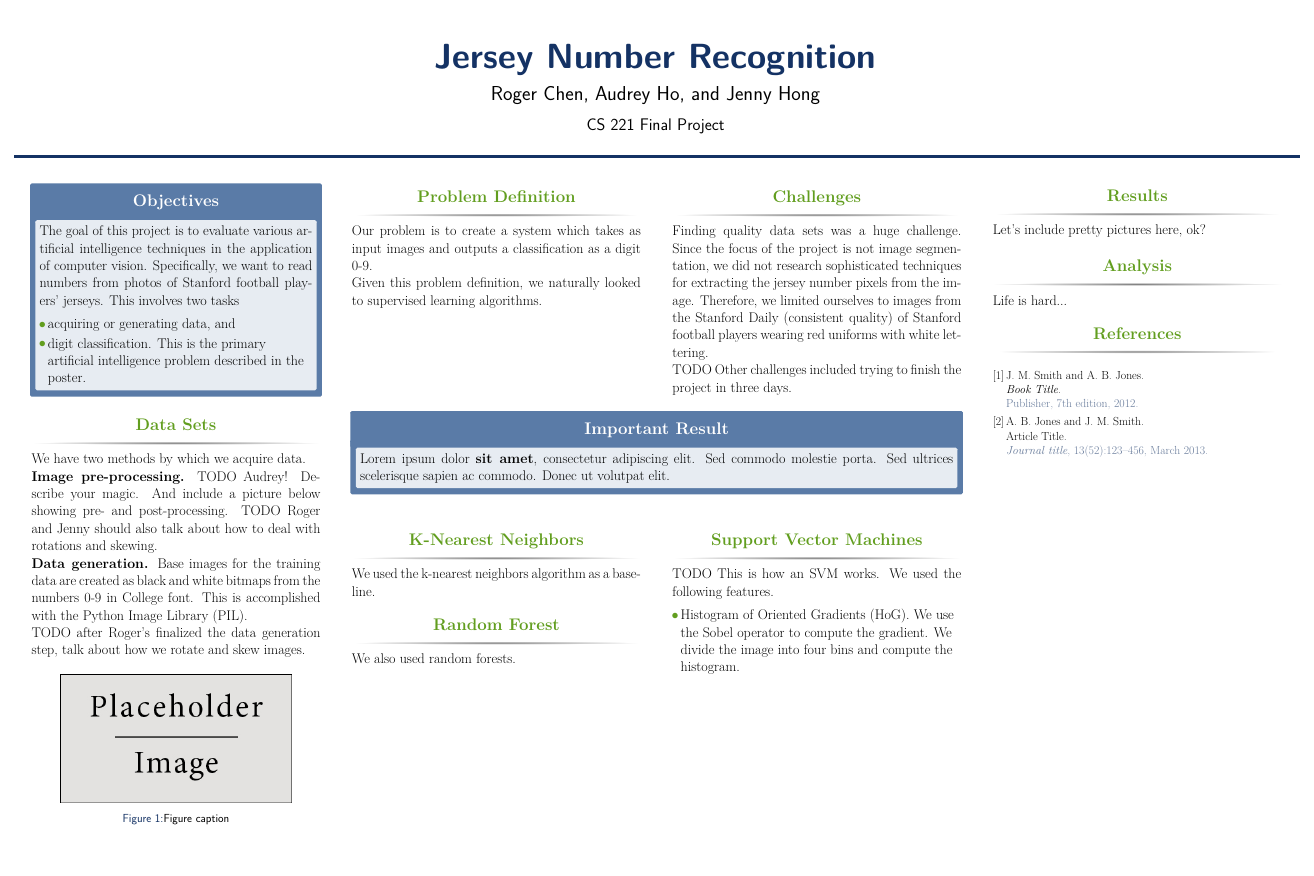
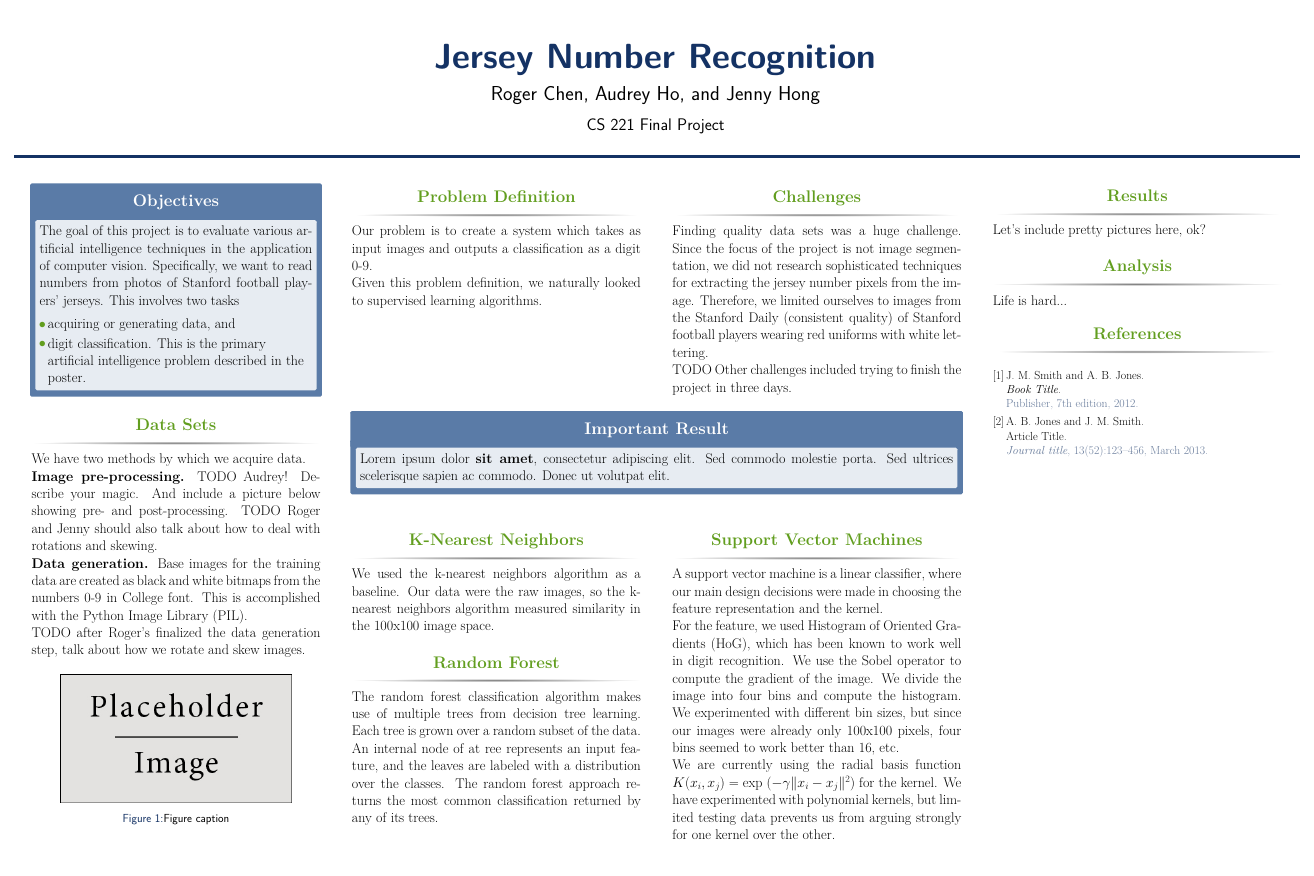
Before and after one commit to rcchen/cs221-project, a LaTeX poster (poster/main.tex): the whole page. Compiled offline with pdfLaTeX.

Commit message:
added small blurbs about each algorithm

```diff
--- a/poster/main.tex
+++ b/poster/main.tex
@@ -195,13 +195,13 @@ Lorem ipsum dolor \textbf{sit amet}, consectetur adipiscing elit. Sed commodo mo
 
 \begin{block}{K-Nearest Neighbors}
 
-We used the k-nearest neighbors algorithm as a baseline.
+We used the k-nearest neighbors algorithm as a baseline. Our data were the raw images, so the k-nearest neighbors algorithm measured similarity in the 100x100 image space.
 
 \end{block}
 
 \begin{block}{Random Forest}
 
-We also used random forests.
+The random forest classification algorithm makes use of multiple trees from decision tree learning. Each tree is grown over a random subset of the data. An internal node of at ree represents an input feature, and the leaves are labeled with a distribution over the classes. The random forest approach returns the most common classification returned by any of its trees.
 
 \end{block}
 
@@ -217,11 +217,11 @@ We also used random forests.
 
 \begin{block}{Support Vector Machines}
 
-TODO This is how an SVM works. We used the following features.
+A support vector machine is a linear classifier, where our main design decisions were made in choosing the feature representation and the kernel.
 
-\begin{itemize}
-\item Histogram of Oriented Gradients (HoG). We use the Sobel operator to compute the gradient. We divide the image into four bins and compute the histogram.
-\end{itemize}
+For the feature, we used Histogram of Oriented Gradients (HoG), which has been known to work well in digit recognition. We use the Sobel operator to compute the gradient of the image. We divide the image into four bins and compute the histogram. We experimented with different bin sizes, but since our images were already only 100x100 pixels, four bins seemed to work better than 16, etc.
+
+We are currently using the radial basis function $K(x_i, x_j) = \mbox{exp }(-\gamma \|x_i - x_j\|^2)$ for the kernel. We have experimented with polynomial kernels, but limited testing data prevents us from arguing strongly for one kernel over the other.
 
 \end{block}
 
```
